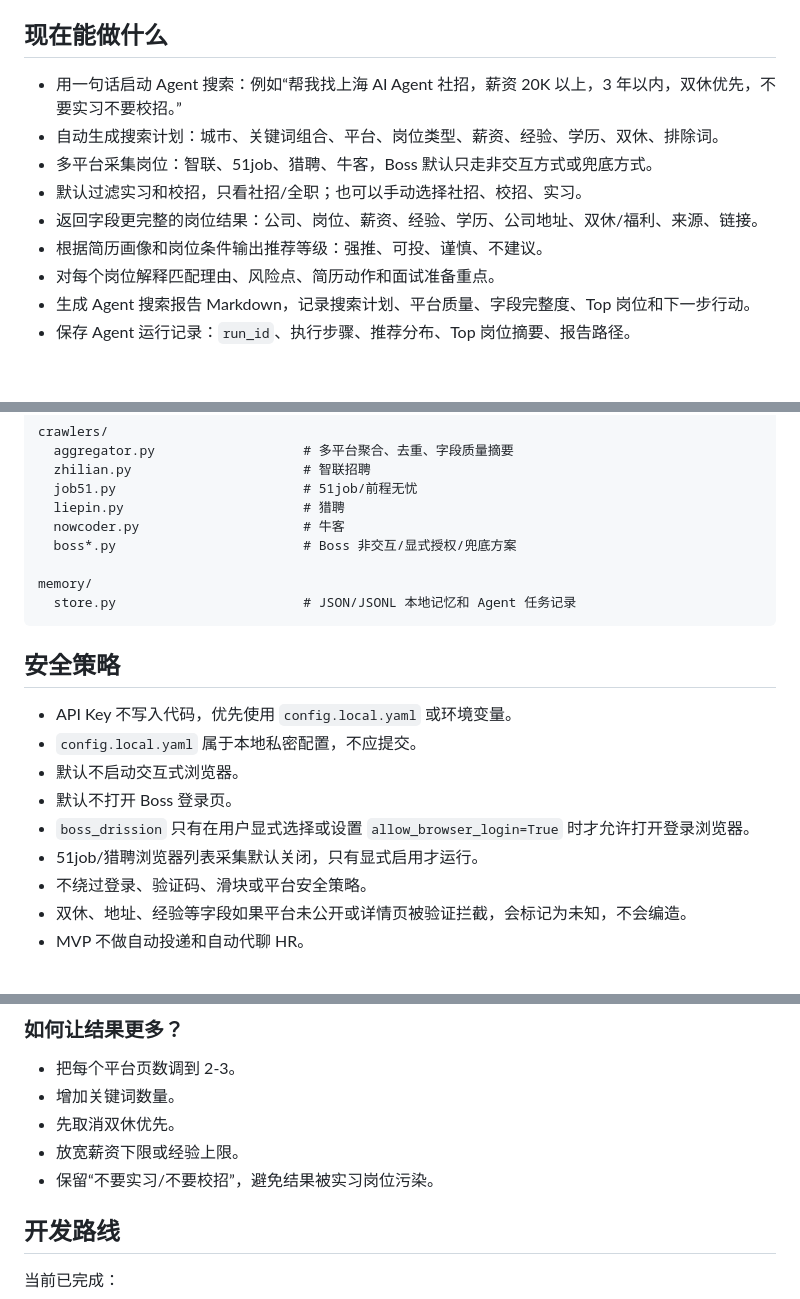
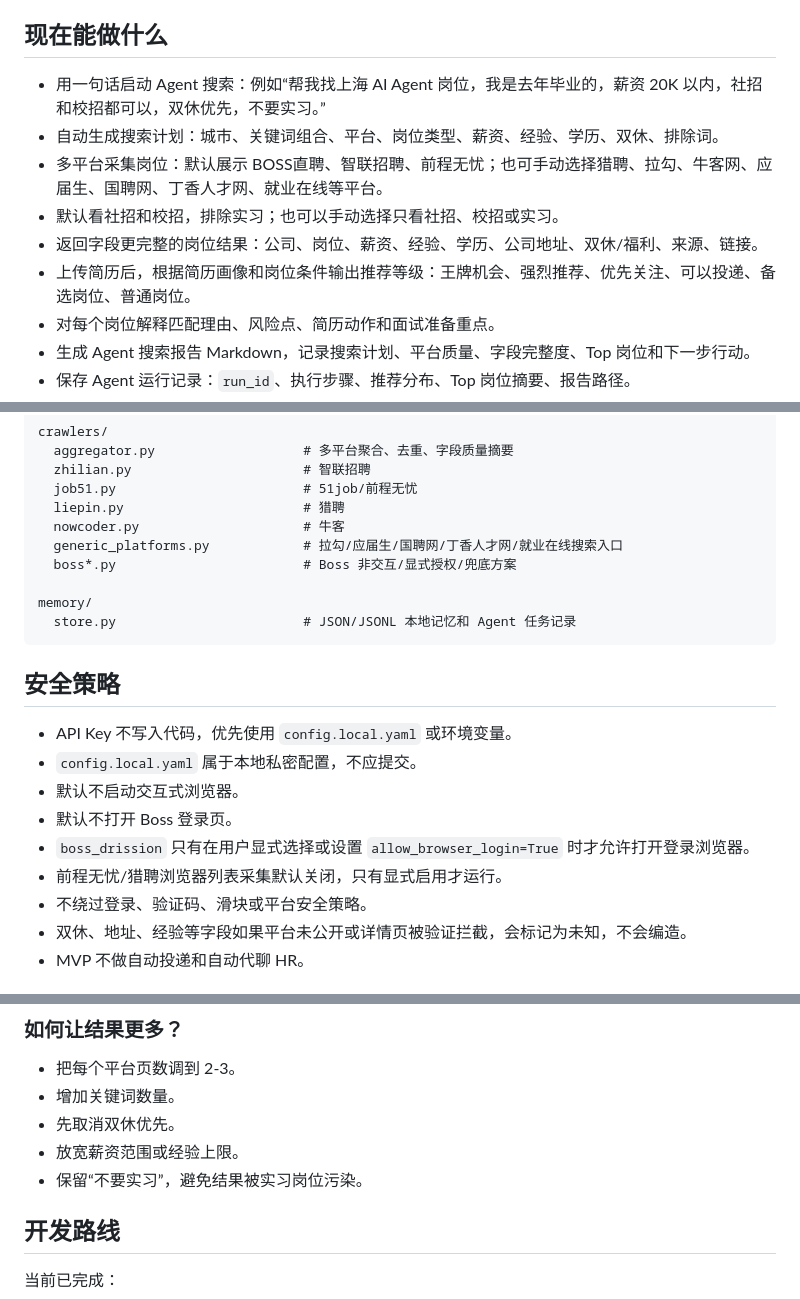
Before and after one commit to anan-root/careerpilot-agent, a Markdown page: README.md, 3 parts joined by grey strips. Rendered like a GitHub page; blank space fills up the shorter version.

Commit message:
docs: update README

```diff
--- a/README.md
+++ b/README.md
@@ -7,12 +7,12 @@
 
 ## 现在能做什么
 
-- 用一句话启动 Agent 搜索：例如“帮我找上海 AI Agent 社招，薪资 20K 以上，3 年以内，双休优先，不要实习不要校招。”
+- 用一句话启动 Agent 搜索：例如“帮我找上海 AI Agent 岗位，我是去年毕业的，薪资 20K 以内，社招和校招都可以，双休优先，不要实习。”
 - 自动生成搜索计划：城市、关键词组合、平台、岗位类型、薪资、经验、学历、双休、排除词。
-- 多平台采集岗位：智联、51job、猎聘、牛客，Boss 默认只走非交互方式或兜底方式。
-- 默认过滤实习和校招，只看社招/全职；也可以手动选择社招、校招、实习。
+- 多平台采集岗位：默认展示 BOSS直聘、智联招聘、前程无忧；也可手动选择猎聘、拉勾、牛客网、应届生、国聘网、丁香人才网、就业在线等平台。
+- 默认看社招和校招，排除实习；也可以手动选择只看社招、校招或实习。
 - 返回字段更完整的岗位结果：公司、岗位、薪资、经验、学历、公司地址、双休/福利、来源、链接。
-- 根据简历画像和岗位条件输出推荐等级：强推、可投、谨慎、不建议。
+- 上传简历后，根据简历画像和岗位条件输出推荐等级：王牌机会、强烈推荐、优先关注、可以投递、备选岗位、普通岗位。
 - 对每个岗位解释匹配理由、风险点、简历动作和面试准备重点。
 - 生成 Agent 搜索报告 Markdown，记录搜索计划、平台质量、字段完整度、Top 岗位和下一步行动。
 - 保存 Agent 运行记录：`run_id`、执行步骤、推荐分布、Top 岗位摘要、报告路径。
@@ -185,6 +185,7 @@ crawlers/
   job51.py                        # 51job/前程无忧
   liepin.py                       # 猎聘
   nowcoder.py                     # 牛客
+  generic_platforms.py            # 拉勾/应届生/国聘网/丁香人才网/就业在线搜索入口
   boss*.py                        # Boss 非交互/显式授权/兜底方案
 
 memory/
@@ -198,7 +199,7 @@ memory/
 - 默认不启动交互式浏览器。
 - 默认不打开 Boss 登录页。
 - `boss_drission` 只有在用户显式选择或设置 `allow_browser_login=True` 时才允许打开登录浏览器。
-- 51job/猎聘浏览器列表采集默认关闭，只有显式启用才运行。
+- 前程无忧/猎聘浏览器列表采集默认关闭，只有显式启用才运行。
 - 不绕过登录、验证码、滑块或平台安全策略。
 - 双休、地址、经验等字段如果平台未公开或详情页被验证拦截，会标记为未知，不会编造。
 - MVP 不做自动投递和自动代聊 HR。
@@ -222,8 +223,8 @@ memory/
 - 把每个平台页数调到 2-3。
 - 增加关键词数量。
 - 先取消双休优先。
-- 放宽薪资下限或经验上限。
-- 保留“不要实习/不要校招”，避免结果被实习岗位污染。
+- 放宽薪资范围或经验上限。
+- 保留“不要实习”，避免结果被实习岗位污染。
 
 ## 开发路线
 
```
Also changed, not shown: other parts of README.md (+2 -2 lines).
